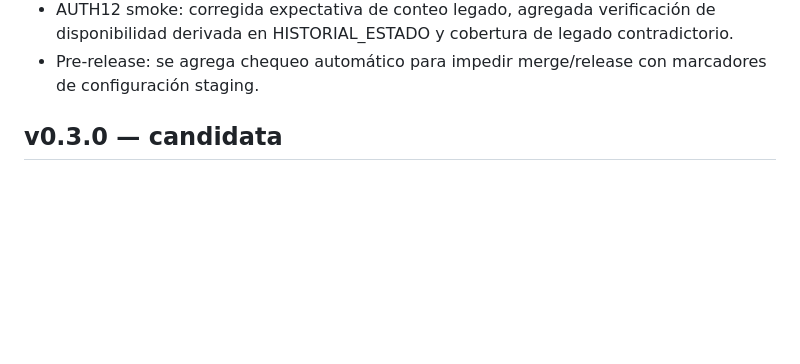
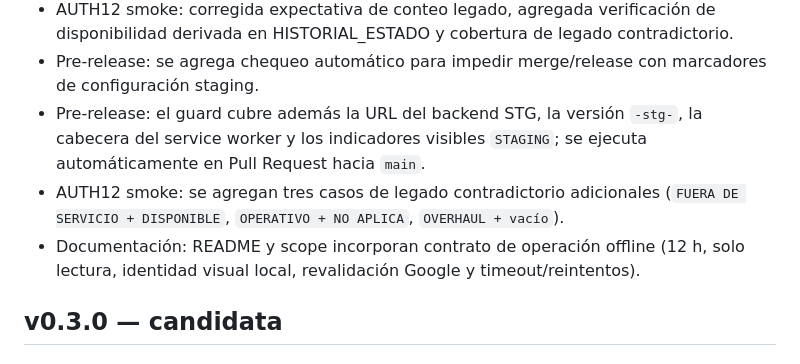
Before and after one commit to apps-mtto-ant/centro-control-sdso-stg, a Markdown page: CHANGELOG.md, the part around the change. Rendered like a GitHub page; blank space fills up the shorter version.

Commit message:
AUTH12: sync CHANGELOG.md after pre-release closure

```diff
--- a/CHANGELOG.md
+++ b/CHANGELOG.md
@@ -17,6 +17,9 @@
 - AUTH12 resiliencia: timeout HTTP del frontend ampliado de 12 s a 30 s manteniendo reintentos idempotentes con el mismo requestId.
 - AUTH12 smoke: corregida expectativa de conteo legado, agregada verificación de disponibilidad derivada en HISTORIAL_ESTADO y cobertura de legado contradictorio.
 - Pre-release: se agrega chequeo automático para impedir merge/release con marcadores de configuración staging.
+- Pre-release: el guard cubre además la URL del backend STG, la versión `-stg-`, la cabecera del service worker y los indicadores visibles `STAGING`; se ejecuta automáticamente en Pull Request hacia `main`.
+- AUTH12 smoke: se agregan tres casos de legado contradictorio adicionales (`FUERA DE SERVICIO + DISPONIBLE`, `OPERATIVO + NO APLICA`, `OVERHAUL + vacío`).
+- Documentación: README y scope incorporan contrato de operación offline (12 h, solo lectura, identidad visual local, revalidación Google y timeout/reintentos).
 
 ## v0.3.0 — candidata
 
```
